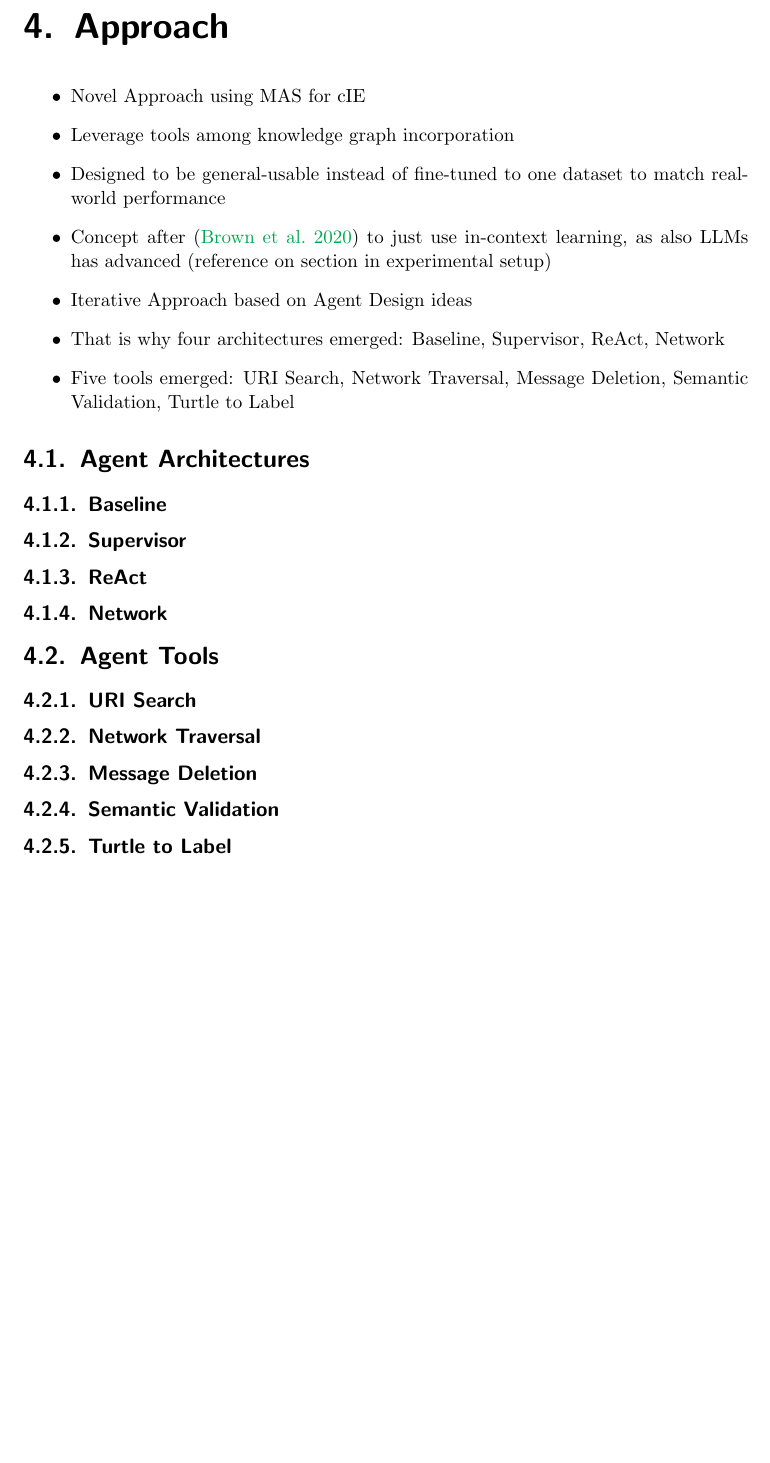
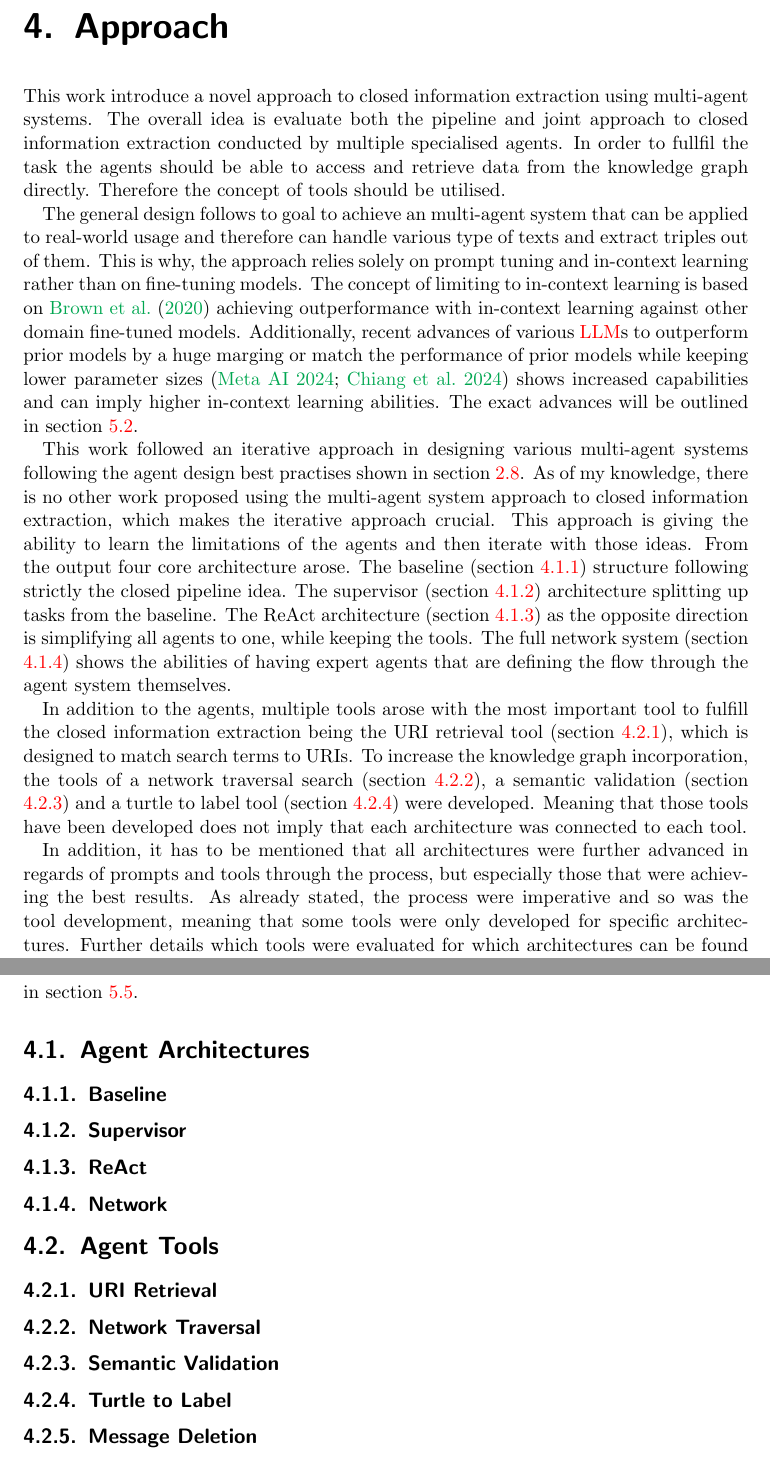
Before and after one commit to maxlautenbach/CIExMAS-Report, a LaTeX thesis (thesis.tex): part of page 28 of 41 before the commit and two parts of pages 28 and 29 of 42 after it, the two joined at a grey line, cut so that both start at the same text, the shorter picture padded with empty space. Compiled offline with pdfLaTeX.

Commit message:
Section 2.0 MVP done

```diff
--- a/thesis.tex
+++ b/thesis.tex
@@ -396,15 +396,15 @@ The related work shows, that apparent advances in \ac{LLM} reasearch can also ad
 \chapter{Approach}
 \label{ch:approach}
 
-\begin{itemize}
-  \item Novel Approach using MAS for cIE
-  \item Leverage tools among knowledge graph incorporation
-  \item Designed to be general-usable instead of fine-tuned to one dataset to match real-world performance
-  \item Concept after \cite{Brown2020} to just use in-context learning, as also LLMs has advanced (reference on section in experimental setup)
-  \item Iterative Approach based on Agent Design ideas
-  \item That is why four architectures emerged: Baseline, Supervisor, ReAct, Network
-  \item Five tools emerged: URI Search, Network Traversal, Message Deletion, Semantic Validation, Turtle to Label
-\end{itemize}
+This work introduce a novel approach to closed information extraction using multi-agent systems. The overall idea is evaluate both the pipeline and joint approach to closed information extraction conducted by multiple specialised agents. In order to fullfil the task the agents should be able to access and retrieve data from the knowledge graph directly. Therefore the concept of tools should be utilised.
+
+The general design follows to goal to achieve an multi-agent system that can be applied to real-world usage and therefore can handle various type of texts and extract triples out of them. This is why, the approach relies solely on prompt tuning and in-context learning rather than on fine-tuning models. The concept of limiting to in-context learning is based on \citet{Brown2020} achieving outperformance with in-context learning against other domain fine-tuned models. Additionally, recent advances of various \acp{LLM} to outperform prior models by a huge marging or match the performance of prior models while keeping lower parameter sizes \cite{MetaAI2024,Chiang2024} shows increased capabilities and can imply higher in-context learning abilities. The exact advances will be outlined in section \ref{sec:eval_language_models}.
+
+This work followed an iterative approach in designing various multi-agent systems following the agent design best practises shown in section \ref{sec:agent_design}. As of my knowledge, there is no other work proposed using the multi-agent system approach to closed information extraction, which makes the iterative approach crucial. This approach is giving the ability to learn the limitations of the agents and then iterate with those ideas. From the output four core architecture arose. The baseline (section \ref{subsec:baseline}) structure following strictly the closed pipeline idea. The supervisor (section \ref{subsec:supervisor}) architecture splitting up tasks from the baseline. The ReAct architecture (section \ref{subsec:react}) as the opposite direction is simplifying all agents to one, while keeping the tools. The full network system (section \ref{subsec:network}) shows the abilities of having expert agents that are defining the flow through the agent system themselves.
+
+In addition to the agents, multiple tools arose with the most important tool to fulfill the closed information extraction being the URI retrieval tool (section \ref{subsec:uri_retrieval}), which is designed to match search terms to URIs. To increase the knowledge graph incorporation, the tools of a network traversal search (section \ref{subsec:network_traversal}), a semantic validation (section \ref{subsec:semantic_validation}) and a turtle to label tool (section \ref{subsec:turtle_to_label}) were developed. Meaning that those tools have been developed does not imply that each architecture was connected to each tool.
+
+In addition, it has to be mentioned that all architectures were further advanced in regards of prompts and tools through the process, but especially those that were achieving the best results. As already stated, the process were imperative and so was the tool development, meaning that some tools were only developed for specific architectures. Further details which tools were evaluated for which architectures can be found in section \ref{sec:evaluation_configurations}.
 
 \section{Agent Architectures}
 \label{sec:agent_architectures}
@@ -419,16 +419,16 @@ The related work shows, that apparent advances in \ac{LLM} reasearch can also ad
 
 \section{Agent Tools}
 \label{sec:agent_tools}
-\subsection{URI Search}
-\label{subsec:uri_search}
+\subsection{URI Retrieval}
+\label{subsec:uri_retrieval}
 \subsection{Network Traversal}
 \label{subsec:network_traversal}
-\subsection{Message Deletion}
-\label{subsec:message_deletion}
 \subsection{Semantic Validation}
 \label{subsec:semantic_validation}
 \subsection{Turtle to Label}
 \label{subsec:turtle_to_label}
+\subsection{Message Deletion}
+\label{subsec:message_deletion}
 
 \chapter{Evaluation}
 \label{ch:evaluation}
```
Also changed, not shown: thesis.tex (2 more changed lines).
